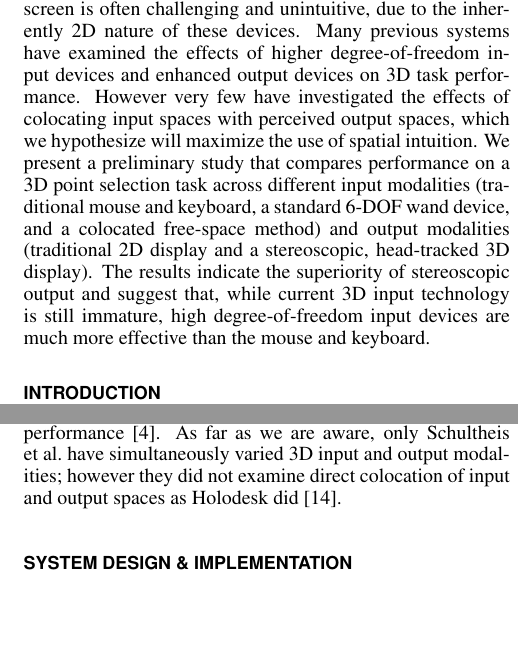
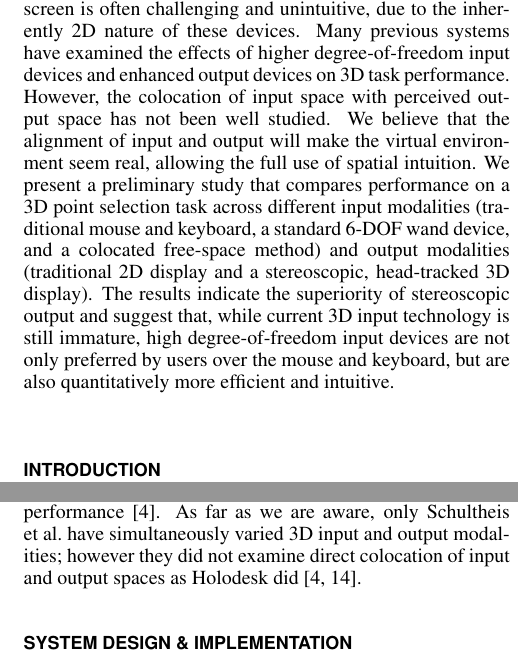
Before and after one commit to daemacles/3dinteraction_paper, a LaTeX document (cse510_report.tex, which reads abstract.tex, related.tex): two parts of the columns of pages 1 and 2 of 6, joined at a grey line, cut so that both start at the same text, the shorter picture padded with empty space. Compiled offline with pdfLaTeX; a LaTeX package or settings file that is missing is left out.

Commit message:
Minor change to abstract

```diff
--- a/abstract.tex
+++ b/abstract.tex
@@ -2,18 +2,16 @@
 3D interaction using the traditional mouse, keyboard and 2D screen is often
 challenging and unintuitive, due to the inherently 2D nature of these devices.
 Many previous systems have examined the effects of higher degree-of-freedom
-input devices and enhanced output devices on 3D task performance. However very
-few have investigated the effects of colocating input spaces with perceived
-output spaces, which we hypothesize will maximize the use of spatial intuition.
+input devices and enhanced output devices on 3D task performance. However,
+the colocation of input space with perceived output space has not been well
+studied. We believe that the alignment of input and output will make the virtual
+environment seem real, allowing the full use of spatial intuition.
 We present a preliminary study that compares performance on a 3D
 point selection task across different input modalities (traditional mouse and
 keyboard, a standard 6-DOF wand device, and a colocated free-space method) and
 output modalities (traditional 2D display and a stereoscopic, head-tracked 3D
 display). The results indicate the superiority of stereoscopic output and
 suggest that, while current 3D input technology is still immature, high
-degree-of-freedom input devices are much more effective than the mouse and
-keyboard.
-
-%% mention of user feedback preference, not just statistically better
-
+degree-of-freedom input devices are not only preferred by users over the mouse
+and keyboard, but are also quantitatively more efficient and intuitive.
 \end{abstract}
--- a/related.tex
+++ b/related.tex
@@ -62,4 +62,4 @@ with appropriate occlusion cues, and unaligned displays resulted in the slowest
 performance \cite{holodesk}. As far as we are aware, only Schultheis \etal have
 simultaneously varied 3D input and output modalities; however they did not
 examine direct colocation of input and output spaces as Holodesk did
-\cite{schultheis2012comparison}.
+\cite{holodesk,schultheis2012comparison}.
```
